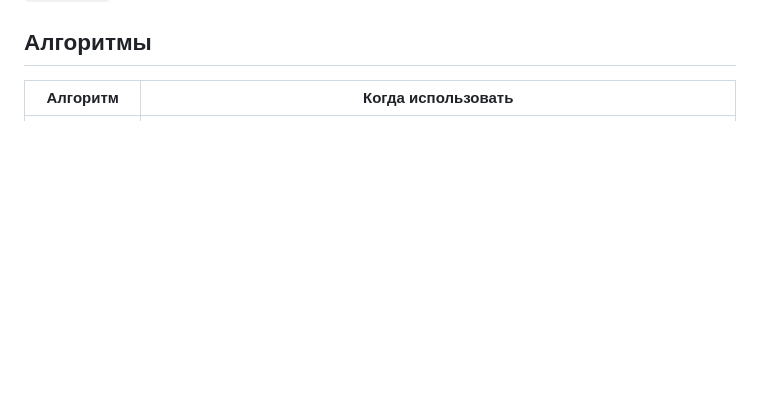
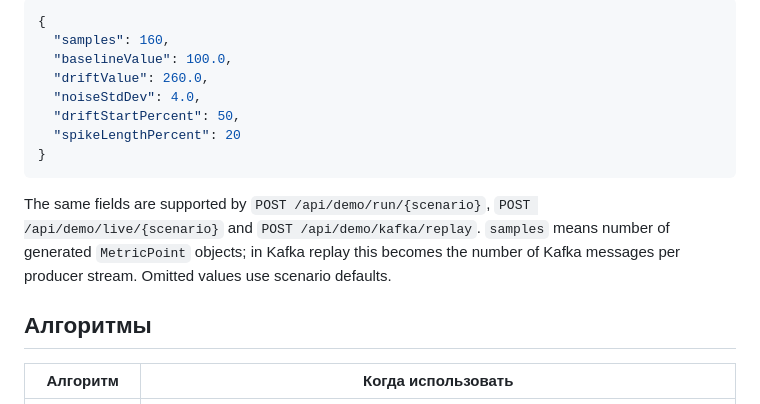
Before and after one commit to eljke/DriftGuard, a Markdown page: README.md, the part around one of its changes. Rendered like a GitHub page; blank space fills up the shorter version.

Commit message:
docs(readme): define integration contracts

````diff
--- a/README.md
+++ b/README.md
@@ -60,3 +139,15 @@ emission policy
+```json
+{
+  "samples": 160,
+  "baselineValue": 100.0,
+  "driftValue": 260.0,
+  "noiseStdDev": 4.0,
+  "driftStartPercent": 50,
+  "spikeLengthPercent": 20
+}
+```
+
+The same fields are supported by `POST /api/demo/run/{scenario}`, `POST /api/demo/live/{scenario}` and `POST /api/demo/kafka/replay`. `samples` means number of generated `MetricPoint` objects; in Kafka replay this becomes the number of Kafka messages per producer stream. Omitted values use scenario defaults.
 
 ## Алгоритмы
 
````
Also changed, not shown: other parts of README.md (+79 -0 lines).
